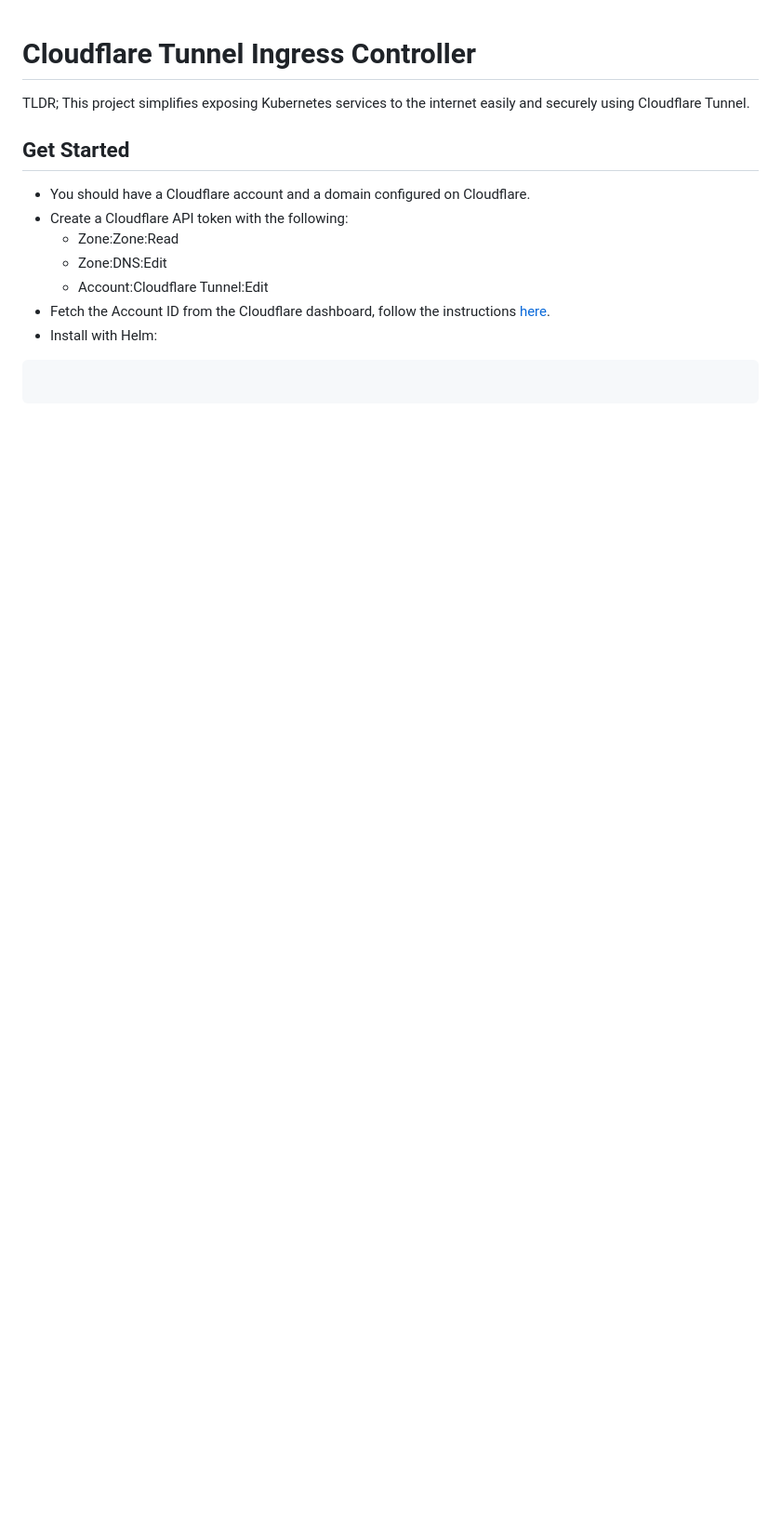
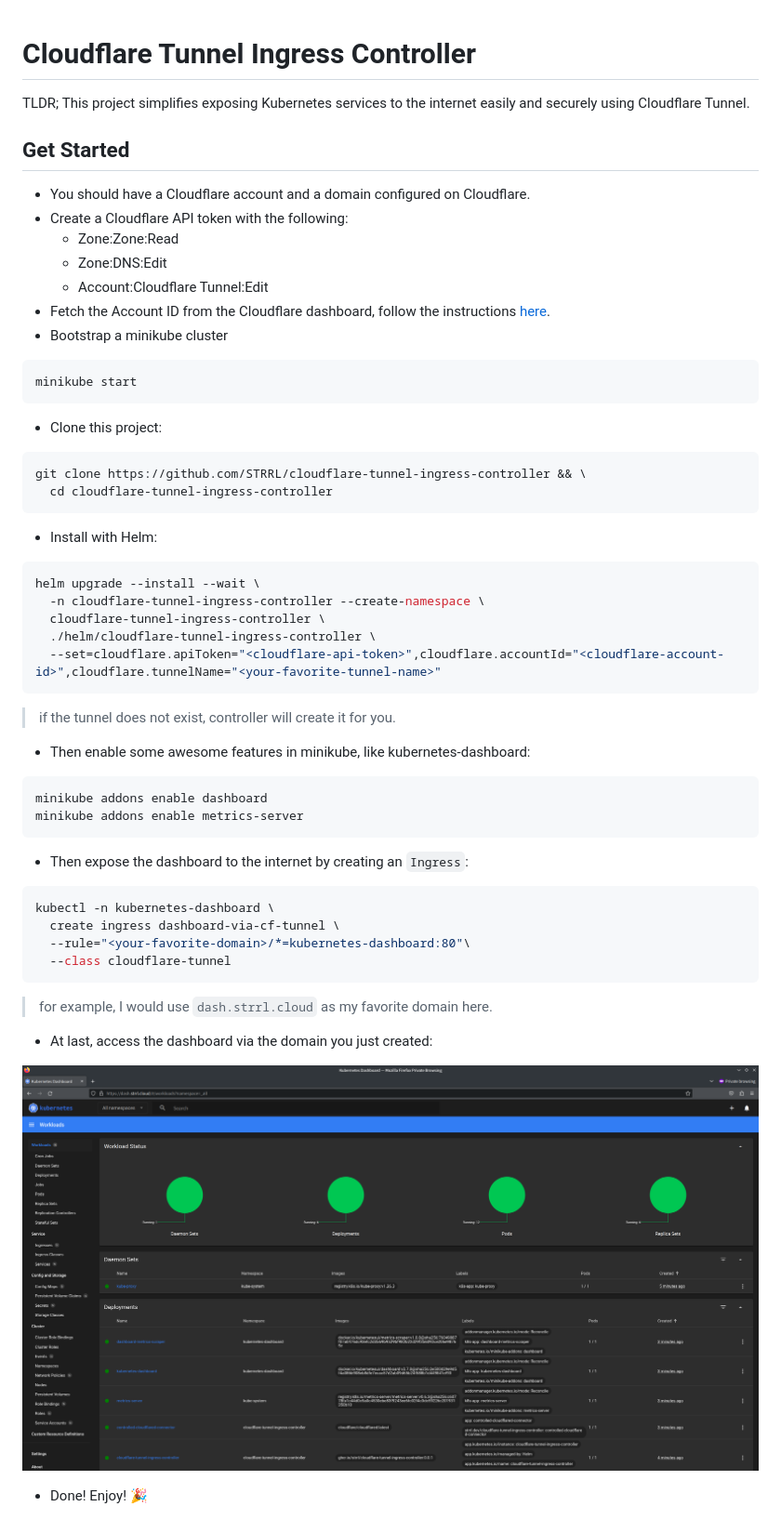
Before and after one commit to STRRL/cloudflare-tunnel-ingress-controller, a Markdown page: README.md, the part around the change. Shown at 93% size. GitHub-like rendering; pictures changed too: static/dash.strrl.cloud.png (added); blank space fills up the shorter version.

Commit message:
feat: update README.md
Signed-off-by: STRRL <im@strrl.dev>

````diff
--- a/README.md
+++ b/README.md
@@ -10,7 +10,51 @@ TLDR; This project simplifies exposing Kubernetes services to the internet easil
   - Zone:DNS:Edit
   - Account:Cloudflare Tunnel:Edit
 - Fetch the Account ID from the Cloudflare dashboard, follow the instructions [here](https://developers.cloudflare.com/fundamentals/get-started/basic-tasks/find-account-and-zone-ids/).
+- Bootstrap a minikube cluster
+
+```bash
+minikube start
+```
+
+- Clone this project:
+
+```bash
+git clone https://github.com/STRRL/cloudflare-tunnel-ingress-controller && \
+  cd cloudflare-tunnel-ingress-controller
+```
+
 - Install with Helm:
 
 ```bash
+helm upgrade --install --wait \
+  -n cloudflare-tunnel-ingress-controller --create-namespace \
+  cloudflare-tunnel-ingress-controller \
+  ./helm/cloudflare-tunnel-ingress-controller \
+  --set=cloudflare.apiToken="<cloudflare-api-token>",cloudflare.accountId="<cloudflare-account-id>",cloudflare.tunnelName="<your-favorite-tunnel-name>"
 ```
+
+> if the tunnel does not exist, controller will create it for you.
+
+- Then enable some awesome features in minikube, like kubernetes-dashboard:
+
+```bash
+minikube addons enable dashboard
+minikube addons enable metrics-server
+```
+
+- Then expose the dashboard to the internet by creating an `Ingress`:
+
+```bash
+kubectl -n kubernetes-dashboard \
+  create ingress dashboard-via-cf-tunnel \
+  --rule="<your-favorite-domain>/*=kubernetes-dashboard:80"\
+  --class cloudflare-tunnel
+```
+
+> for example, I would use `dash.strrl.cloud` as my favorite domain here.
+
+- At last, access the dashboard via the domain you just created:
+
+![dash.strrl.cloud](./static/dash.strrl.cloud.png)
+
+- Done! Enjoy! 🎉
````
